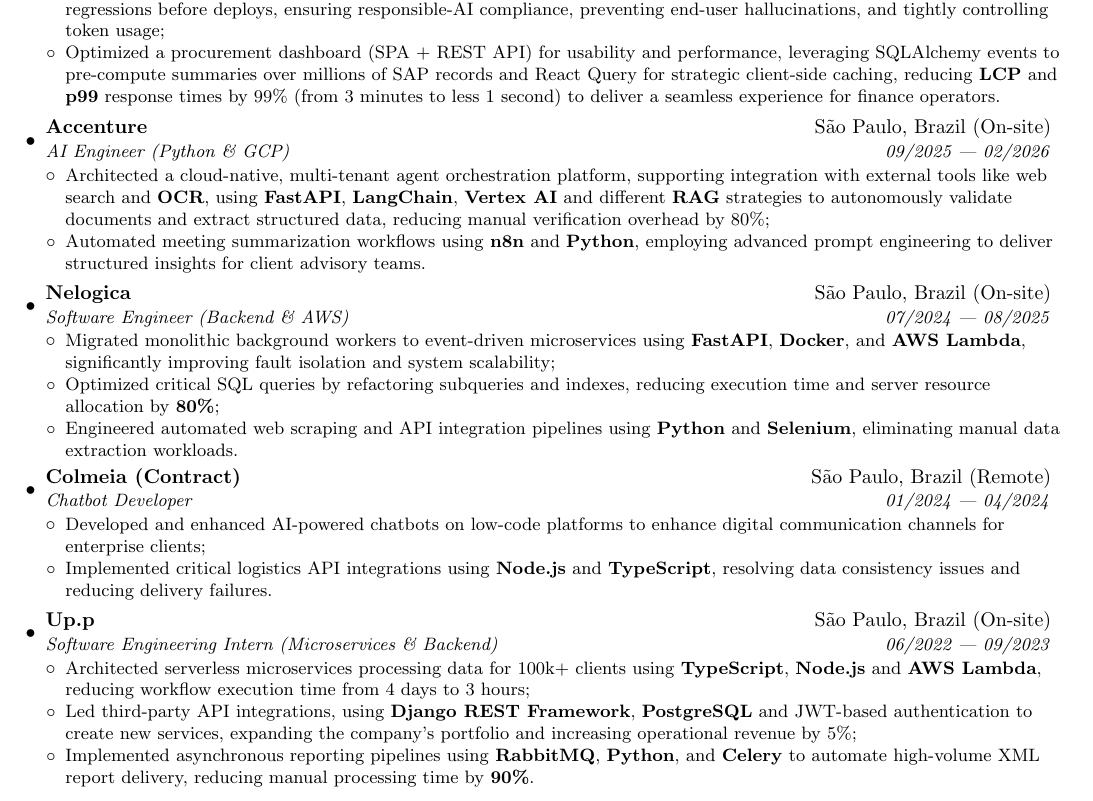
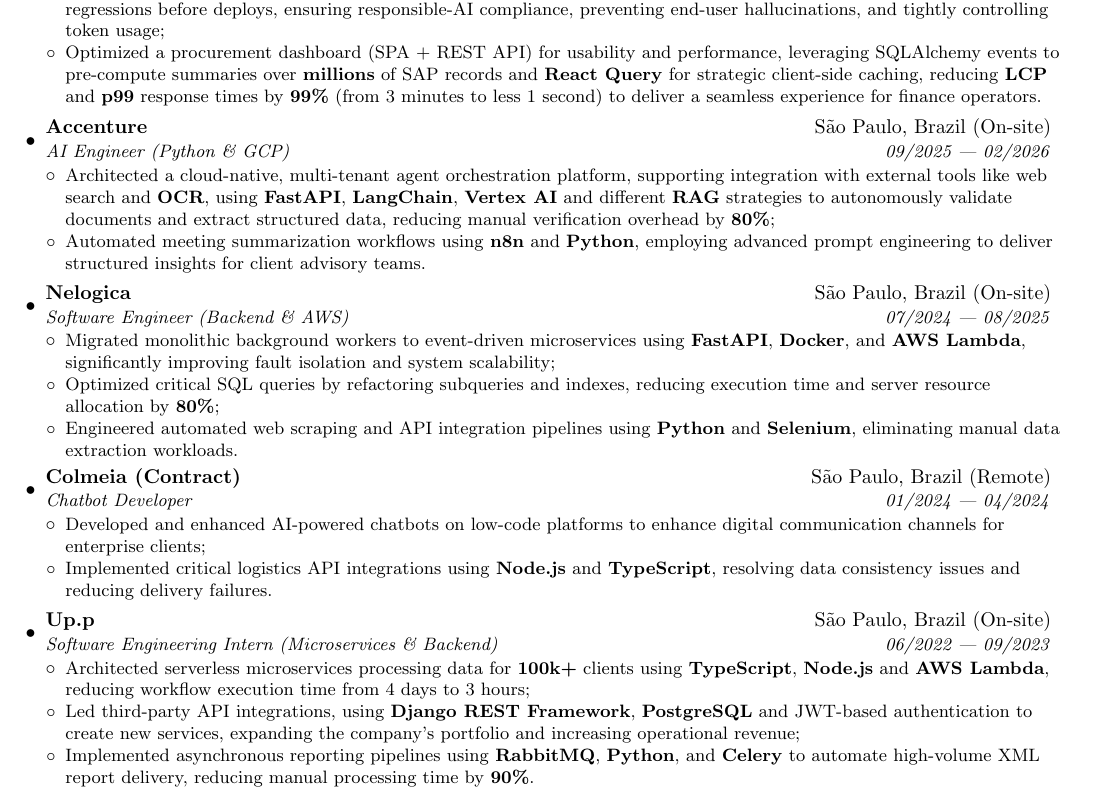
Before and after one commit to William-Fernandes252/cv, a LaTeX CV (cv.tex, which reads sessions/experience.tex): part of the page, cut so that both start at the same text. Compiled offline with pdfLaTeX.

Commit message:
feat: update experience section with improved metric formatting for clarity

```diff
--- a/sessions/experience.tex
+++ b/sessions/experience.tex
@@ -8,7 +8,7 @@
 \resumeItemShort
 {Designed an evaluation library for agents capable of generating insights from data across multiple domains (marketing, sales, finance) using \textbf{Python}, \textbf{LangChain}, \textbf{DeepEval}, and \textbf{RAGAS} to capture critical metrics like faithfulness, groundedness and tool-calling accuracy (\textbf{Text-to-SQL}, \textbf{Document RAG}). Integrated this into a \textbf{CI} workflow to catch regressions before deploys, ensuring responsible-AI compliance, preventing end-user hallucinations, and tightly controlling token usage;}
 \resumeItemShort
-{Optimized a procurement dashboard (SPA + REST API) for usability and performance, leveraging SQLAlchemy events to pre-compute summaries over millions of SAP records and React Query for strategic client-side caching, reducing \textbf{LCP} and \textbf{p99} response times by $99\%$ (from 3 minutes to less 1 second) to deliver a seamless experience for finance operators.}
+{Optimized a procurement dashboard (SPA + REST API) for usability and performance, leveraging SQLAlchemy events to pre-compute summaries over \textbf{millions} of SAP records and \textbf{React Query} for strategic client-side caching, reducing \textbf{LCP} and \textbf{p99} response times by \textbf{99\%} (from 3 minutes to less 1 second) to deliver a seamless experience for finance operators.}
 \resumeItemListEnd
 
 \resumeSubheading
@@ -16,7 +16,7 @@
 {AI Engineer (Python \& GCP)}{09/2025 --- 02/2026}
 \resumeItemListStart
 \resumeItemShort
-{Architected a cloud-native, multi-tenant agent orchestration platform, supporting integration with external tools like web search and \textbf{OCR}, using \textbf{FastAPI}, \textbf{LangChain}, \textbf{Vertex AI} and different \textbf{RAG} strategies to autonomously validate documents and extract structured data, reducing manual verification overhead by $80\%$;}
+{Architected a cloud-native, multi-tenant agent orchestration platform, supporting integration with external tools like web search and \textbf{OCR}, using \textbf{FastAPI}, \textbf{LangChain}, \textbf{Vertex AI} and different \textbf{RAG} strategies to autonomously validate documents and extract structured data, reducing manual verification overhead by \textbf{80\%};}
 \resumeItemShort
 {Automated meeting summarization workflows using \textbf{n8n} and \textbf{Python}, employing advanced prompt engineering to deliver structured insights for client advisory teams.}
 \resumeItemListEnd
@@ -48,9 +48,9 @@
 {Software Engineering Intern (Microservices \& Backend)}{06/2022 --- 09/2023}
 \resumeItemListStart
 \resumeItemShort
-{Architected serverless microservices processing data for 100k+ clients using \textbf{TypeScript}, \textbf{Node.js} and \textbf{AWS Lambda}, reducing workflow execution time from $4$ days to $3$ hours;}
+{Architected serverless microservices processing data for \textbf{100k+} clients using \textbf{TypeScript}, \textbf{Node.js} and \textbf{AWS Lambda}, reducing workflow execution time from $4$ days to $3$ hours;}
 \resumeItemShort
-{Led third-party API integrations, using \textbf{Django REST Framework}, \textbf{PostgreSQL} and JWT-based authentication to create new services, expanding the company's portfolio and increasing operational revenue by \textbf{$5\%$};}
+{Led third-party API integrations, using \textbf{Django REST Framework}, \textbf{PostgreSQL} and JWT-based authentication to create new services, expanding the company's portfolio and increasing operational revenue;}
 \resumeItemShort
 {Implemented asynchronous reporting pipelines using \textbf{RabbitMQ}, \textbf{Python}, and \textbf{Celery} to automate high-volume XML report delivery, reducing manual processing time by \textbf{90\%}.}
 \resumeItemListEnd
```
